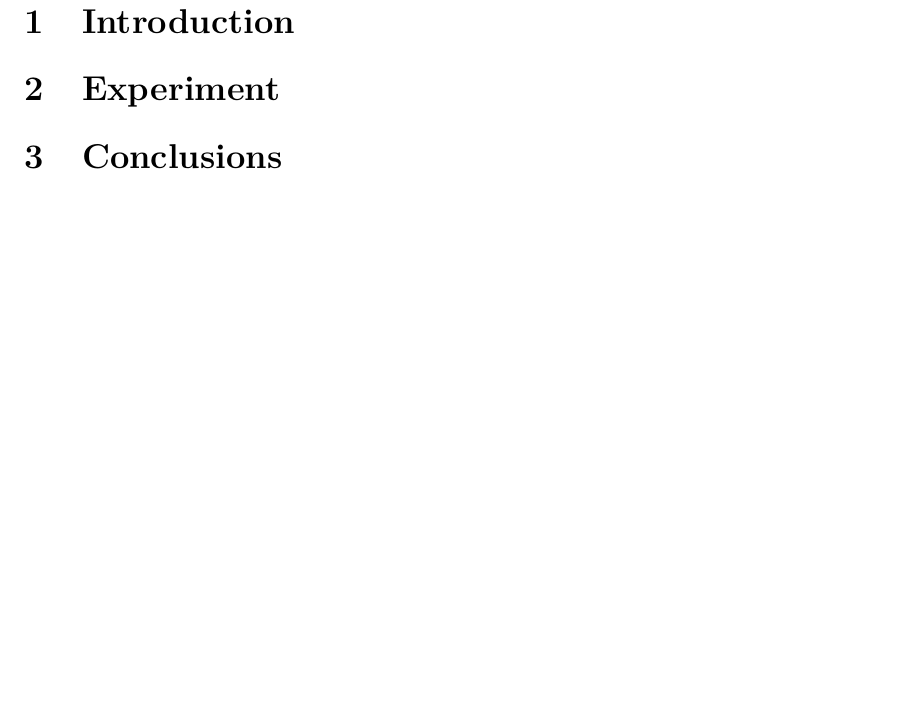
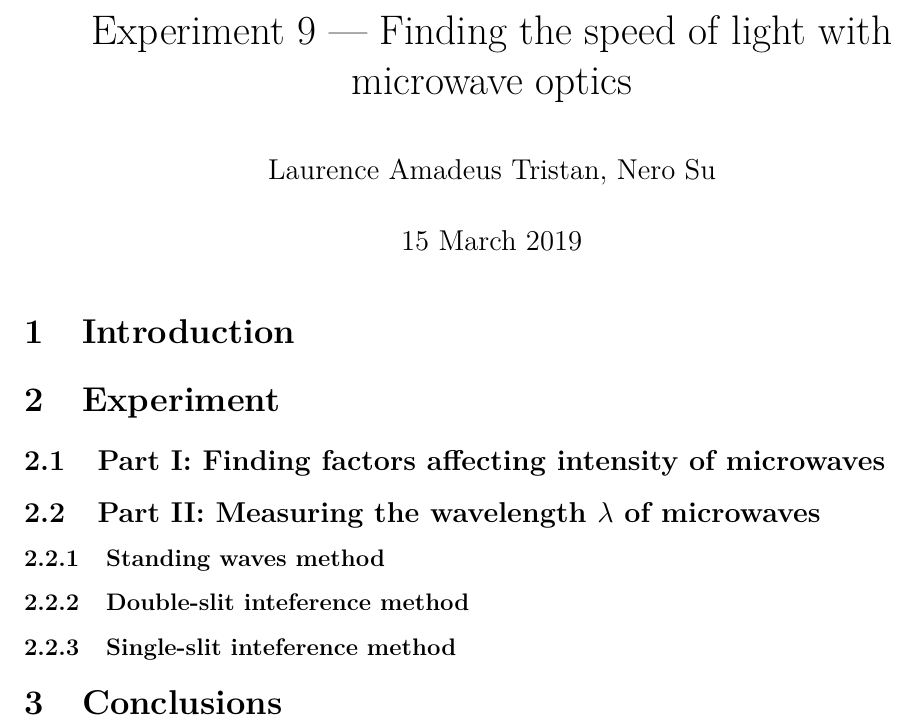
Before and after one commit to 3stantedja/physics-lab-report-9, a LaTeX document (report9.tex): part of the page, cut at the place of the change, the shorter picture padded with empty space. Compiled offline with pdfLaTeX.

Commit message:
Completed skeletal structure of report

```diff
--- a/report9.tex
+++ b/report9.tex
@@ -20,6 +20,8 @@
 \usepackage{array}
 % \usepackage{multirow}
 
+\newcommand{\tlambda}{\(\lambda\) }
+
 \sisetup{
   separate-uncertainty,
   multi-part-units = brackets,
@@ -35 +35,2 @@
 
+\title{Experiment 9 --- Finding the speed of light with microwave optics}
@@ -38,9 +38,20 @@
 \date{15 March 2019}
 
 \begin{document}
+\maketitle
+
 \section{Introduction}
 
 \section{Experiment}
+\subsection{Part I: Finding factors affecting intensity of microwaves}
+
+\subsection{Part II: Measuring the wavelength \tlambda of microwaves}
+
+\subsubsection{Standing waves method}
+
+\subsubsection{Double-slit inteference method}
+
+\subsubsection{Single-slit inteference method}
 
 \section{Conclusions}
 
```
Also changed, not shown: README.md, report9.pdf (added), report9.tex (3 more changed lines).
